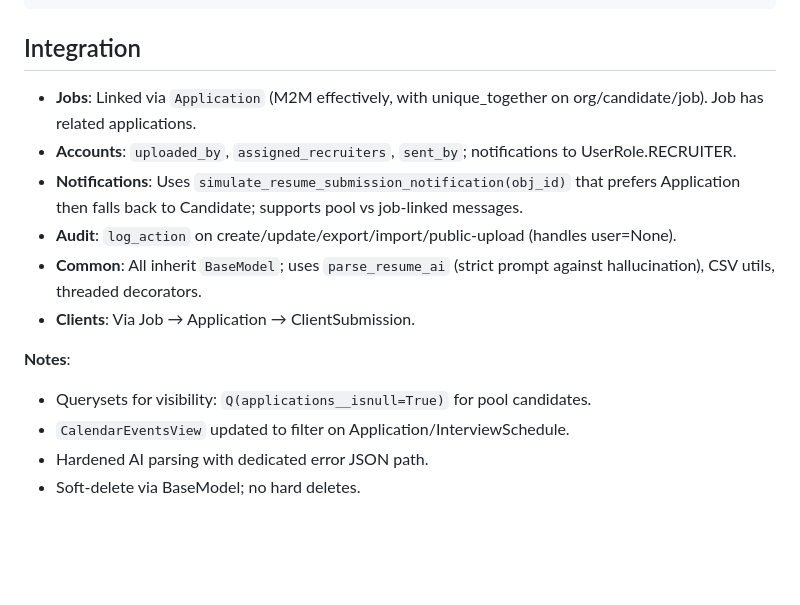
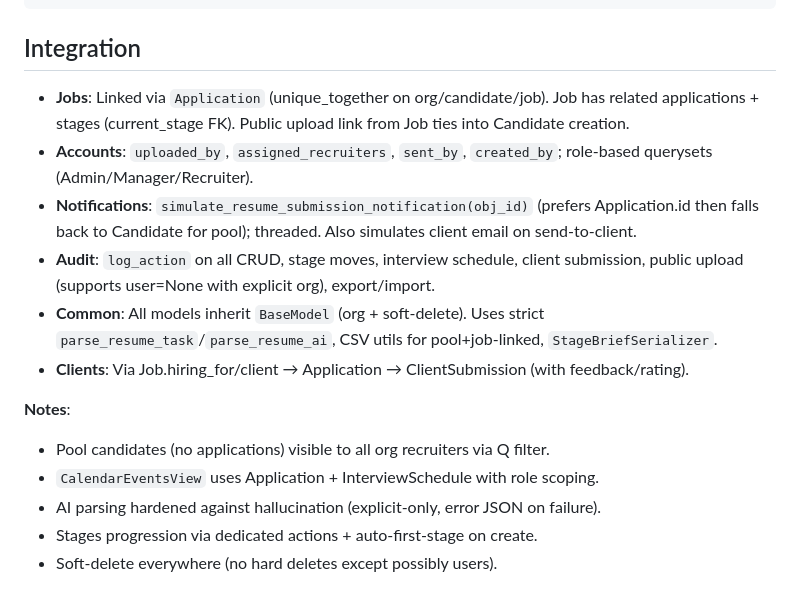
Before and after one commit to jmsharshil/RecruitOS, a Markdown page: docs/candidates.md, the part around one of its changes. Rendered like a GitHub page; blank space fills up the shorter version.

````diff
--- a/docs/candidates.md
+++ b/docs/candidates.md
@@ -136,15 +160,16 @@ flowchart TD
 ```
 
 ## Integration
-- **Jobs**: Linked via `Application` (M2M effectively, with unique_together on org/candidate/job). Job has related applications.
-- **Accounts**: `uploaded_by`, `assigned_recruiters`, `sent_by`; notifications to UserRole.RECRUITER.
-- **Notifications**: Uses `simulate_resume_submission_notification(obj_id)` that prefers Application then falls back to Candidate; supports pool vs job-linked messages.
-- **Audit**: `log_action` on create/update/export/import/public-upload (handles user=None).
-- **Common**: All inherit `BaseModel`; uses `parse_resume_ai` (strict prompt against hallucination), CSV utils, threaded decorators.
-- **Clients**: Via Job → Application → ClientSubmission.
+- **Jobs**: Linked via `Application` (unique_together on org/candidate/job). Job has related applications + stages (current_stage FK). Public upload link from Job ties into Candidate creation.
+- **Accounts**: `uploaded_by`, `assigned_recruiters`, `sent_by`, `created_by`; role-based querysets (Admin/Manager/Recruiter).
+- **Notifications**: `simulate_resume_submission_notification(obj_id)` (prefers Application.id then falls back to Candidate for pool); threaded. Also simulates client email on send-to-client.
+- **Audit**: `log_action` on all CRUD, stage moves, interview schedule, client submission, public upload (supports user=None with explicit org), export/import.
+- **Common**: All models inherit `BaseModel` (org + soft-delete). Uses strict `parse_resume_task`/`parse_resume_ai`, CSV utils for pool+job-linked, `StageBriefSerializer`.
+- **Clients**: Via Job.hiring_for/client → Application → ClientSubmission (with feedback/rating).
 
 **Notes**:
-- Querysets for visibility: `Q(applications__isnull=True)` for pool candidates.
-- `CalendarEventsView` updated to filter on Application/InterviewSchedule.
-- Hardened AI parsing with dedicated error JSON path.
-- Soft-delete via BaseModel; no hard deletes.
+- Pool candidates (no applications) visible to all org recruiters via Q filter.
+- `CalendarEventsView` uses Application + InterviewSchedule with role scoping.
+- AI parsing hardened against hallucination (explicit-only, error JSON on failure).
+- Stages progression via dedicated actions + auto-first-stage on create.
+- Soft-delete everywhere (no hard deletes except possibly users).
````
Also changed, not shown: other parts of docs/candidates.md (+56 -32 lines).
